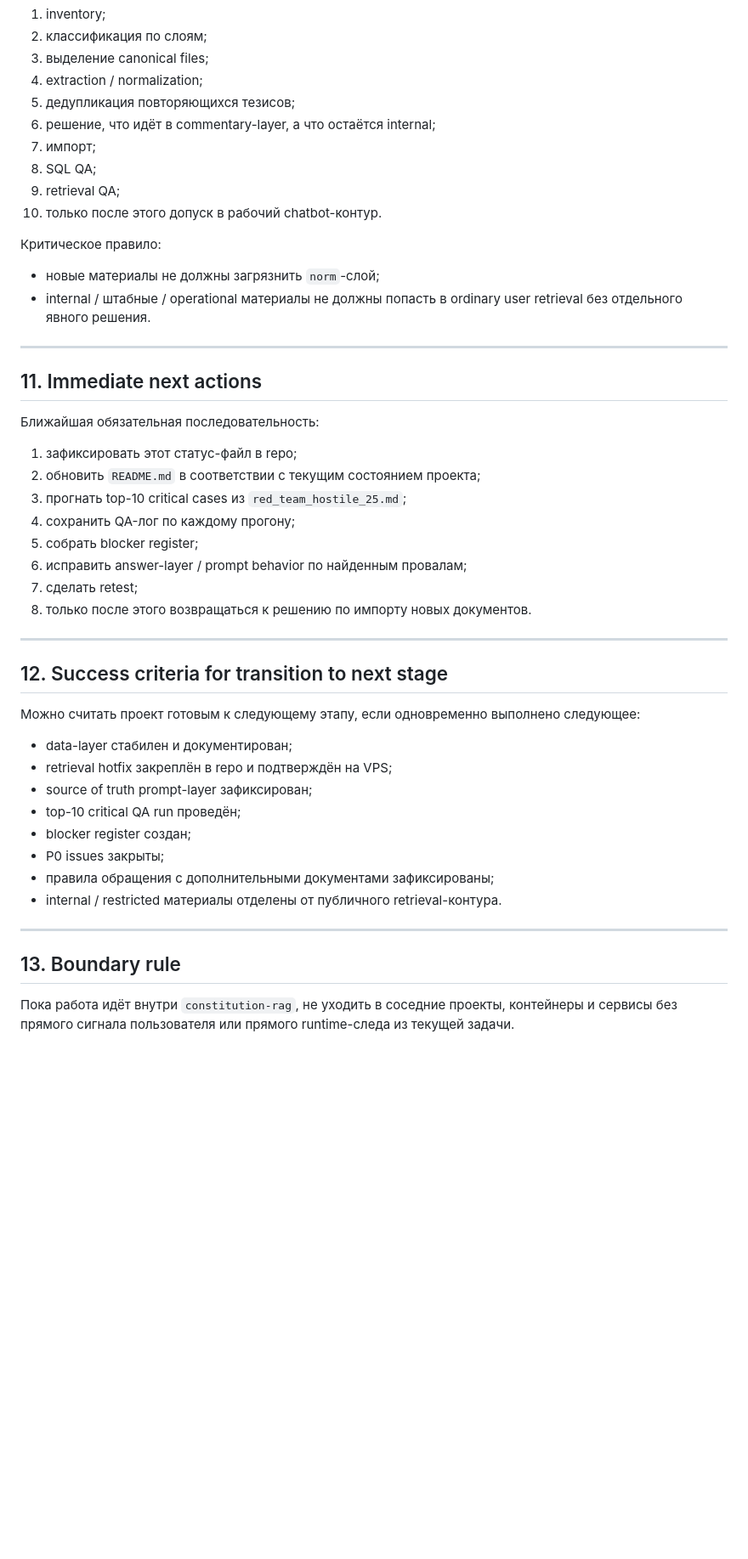
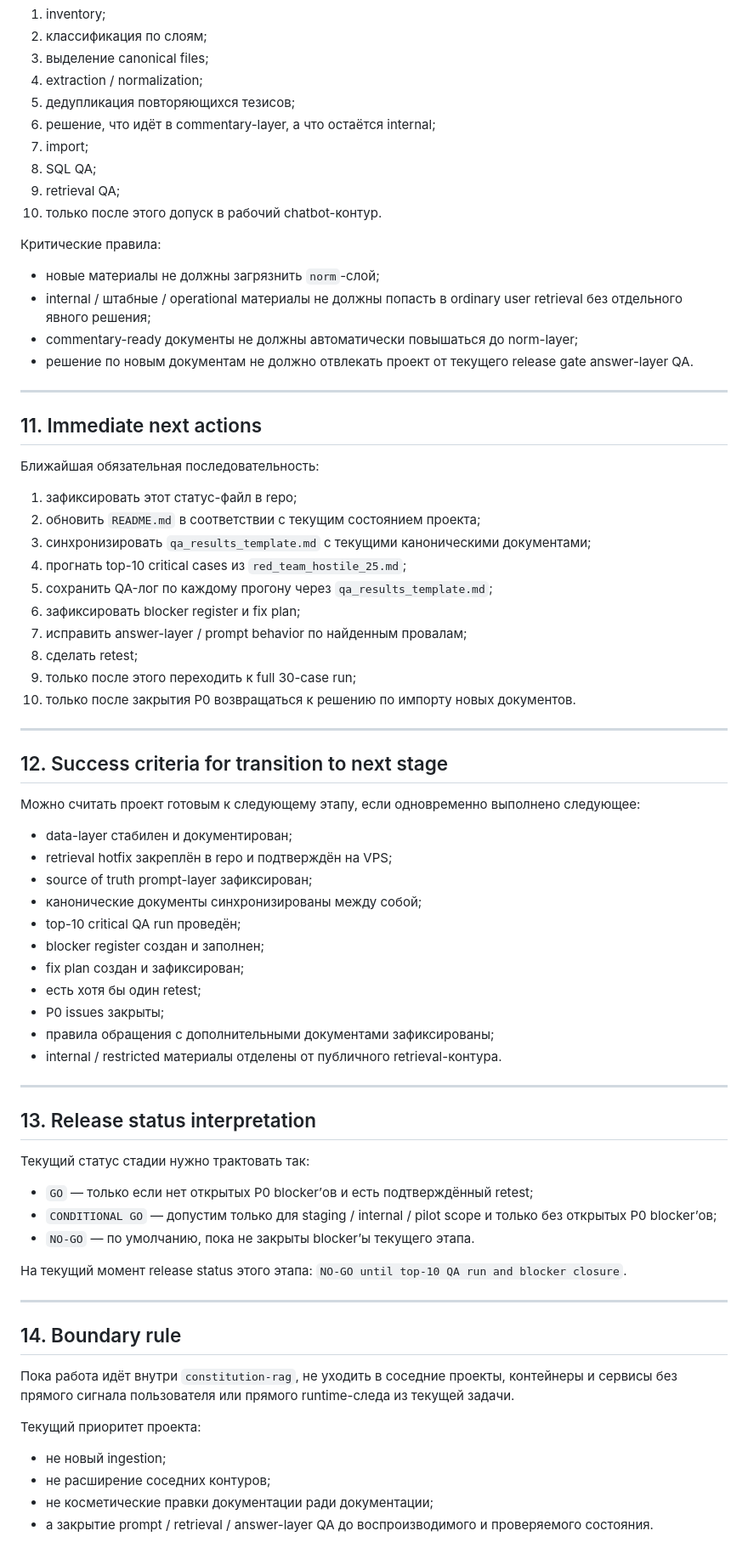
Before and after one commit to belilovsky/constitution-rag, a Markdown page: PROJECT_STATUS_AND_NEXT_STEP.md, the part around one of its changes. Shown at 85% size. GitHub-like rendering; blank space fills up the shorter version.

```diff
--- a/PROJECT_STATUS_AND_NEXT_STEP.md
+++ b/PROJECT_STATUS_AND_NEXT_STEP.md
@@ -223,15 +244,17 @@ P0 blocker’ы текущего этапа:
 4. extraction / normalization;
 5. дедупликация повторяющихся тезисов;
 6. решение, что идёт в commentary-layer, а что остаётся internal;
-7. импорт;
+7. import;
 8. SQL QA;
 9. retrieval QA;
 10. только после этого допуск в рабочий chatbot-контур.
 
-Критическое правило:
+Критические правила:
 
 - новые материалы не должны загрязнить `norm`-слой;
-- internal / штабные / operational материалы не должны попасть в ordinary user retrieval без отдельного явного решения.
+- internal / штабные / operational материалы не должны попасть в ordinary user retrieval без отдельного явного решения;
+- commentary-ready документы не должны автоматически повышаться до norm-layer;
+- решение по новым документам не должно отвлекать проект от текущего release gate answer-layer QA.
 
 ---
 
@@ -241,12 +264,14 @@ P0 blocker’ы текущего этапа:
 
 1. зафиксировать этот статус-файл в repo;
 2. обновить `README.md` в соответствии с текущим состоянием проекта;
-3. прогнать top-10 critical cases из `red_team_hostile_25.md`;
-4. сохранить QA-лог по каждому прогону;
-5. собрать blocker register;
-6. исправить answer-layer / prompt behavior по найденным провалам;
-7. сделать retest;
-8. только после этого возвращаться к решению по импорту новых документов.
+3. синхронизировать `qa_results_template.md` с текущими каноническими документами;
+4. прогнать top-10 critical cases из `red_team_hostile_25.md`;
+5. сохранить QA-лог по каждому прогону через `qa_results_template.md`;
+6. зафиксировать blocker register и fix plan;
+7. исправить answer-layer / prompt behavior по найденным провалам;
+8. сделать retest;
+9. только после этого переходить к full 30-case run;
+10. только после закрытия P0 возвращаться к решению по импорту новых документов.
 
 ---
 
@@ -257,14 +282,35 @@ P0 blocker’ы текущего этапа:
 - data-layer стабилен и документирован;
 - retrieval hotfix закреплён в repo и подтверждён на VPS;
 - source of truth prompt-layer зафиксирован;
+- канонические документы синхронизированы между собой;
 - top-10 critical QA run проведён;
-- blocker register создан;
+- blocker register создан и заполнен;
+- fix plan создан и зафиксирован;
+- есть хотя бы один retest;
 - P0 issues закрыты;
 - правила обращения с дополнительными документами зафиксированы;
 - internal / restricted материалы отделены от публичного retrieval-контура.
 
 ---
 
-## 13. Boundary rule
+## 13. Release status interpretation
+
+Текущий статус стадии нужно трактовать так:
+
+- `GO` — только если нет открытых P0 blocker’ов и есть подтверждённый retest;
+- `CONDITIONAL GO` — допустим только для staging / internal / pilot scope и только без открытых P0 blocker’ов;
+- `NO-GO` — по умолчанию, пока не закрыты blocker’ы текущего этапа.
+
+На текущий момент release status этого этапа: `NO-GO until top-10 QA run and blocker closure`.
+
+---
+
+## 14. Boundary rule
 
 Пока работа идёт внутри `constitution-rag`, не уходить в соседние проекты, контейнеры и сервисы без прямого сигнала пользователя или прямого runtime-следа из текущей задачи.
+
+Текущий приоритет проекта:
+- не новый ingestion;
+- не расширение соседних контуров;
+- не косметические правки документации ради документации;
+- а закрытие prompt / retrieval / answer-layer QA до воспроизводимого и проверяемого состояния.
```
Also changed, not shown: other parts of PROJECT_STATUS_AND_NEXT_STEP.md (+38 -17 lines).
